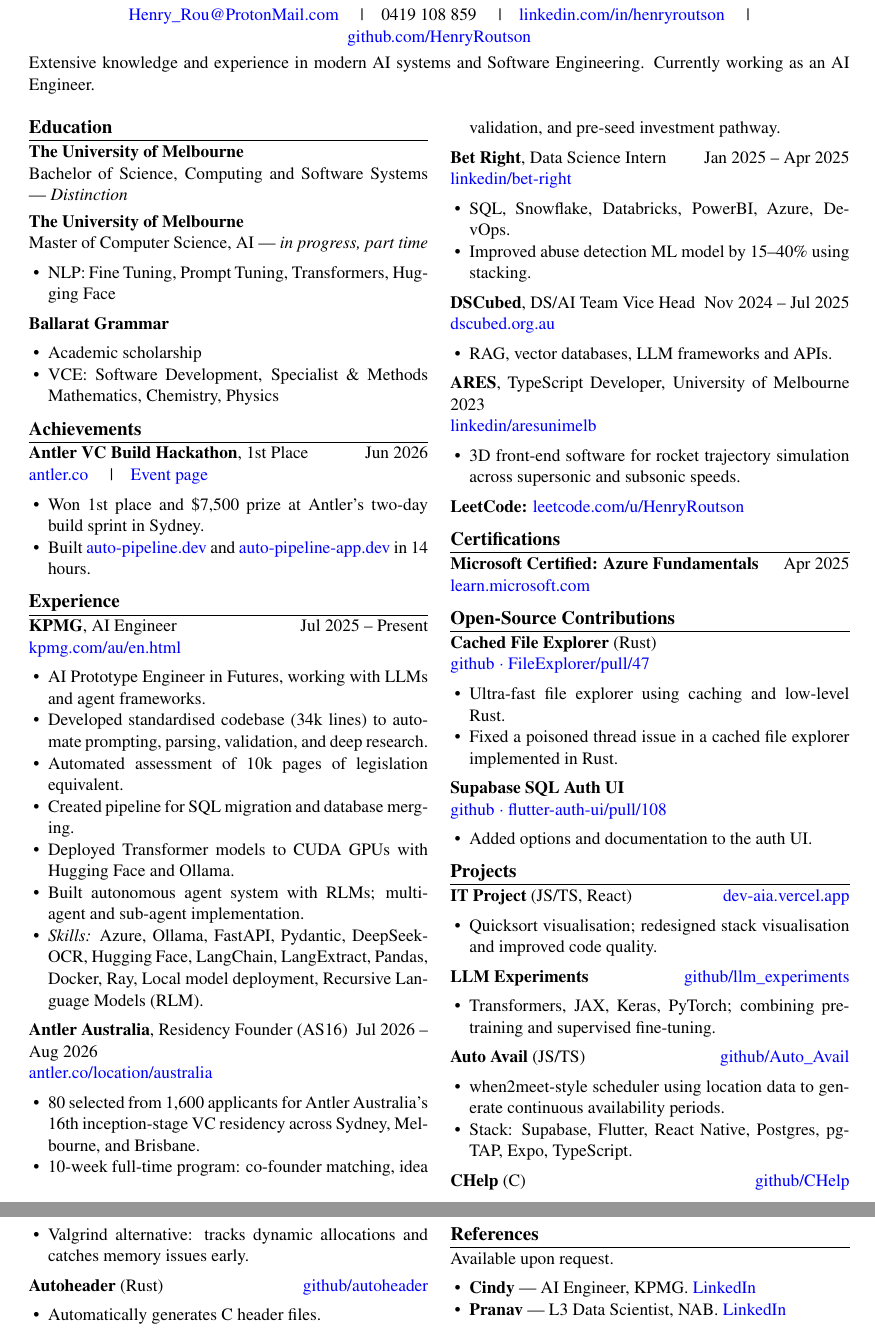
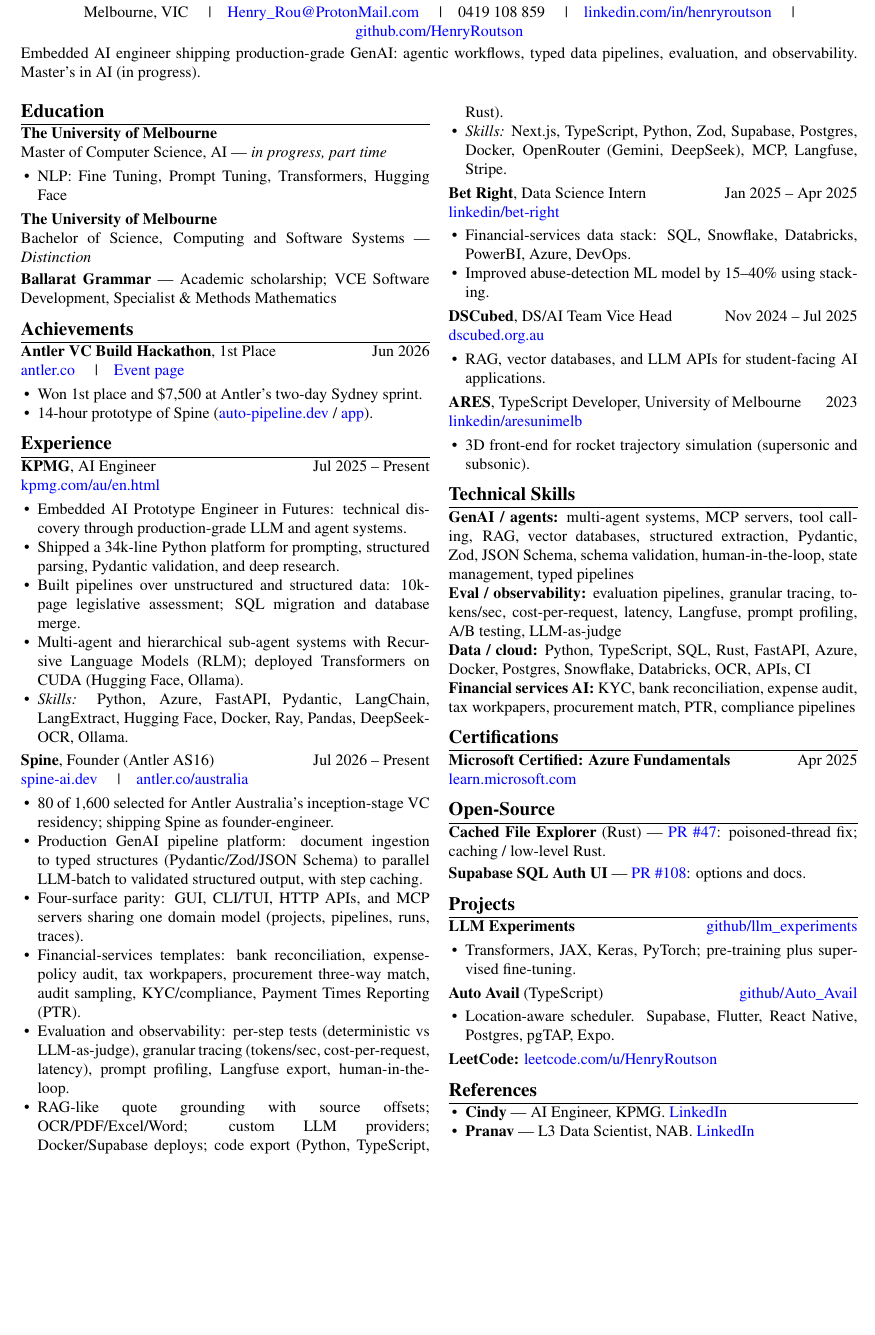
Before and after one commit to HenryRoutson/Resume, a LaTeX CV (henry_routson_resume.tex): two parts of pages 1 and 2 of 2 before the commit and part of the page after it, the two joined at a grey line, cut so that both start at the same text, the shorter picture padded with empty space. Compiled offline with pdfLaTeX.

Commit message:
add experience

```diff
--- a/henry_routson_resume.tex
+++ b/henry_routson_resume.tex
@@ -1,6 +1,6 @@
-\documentclass[11pt, a4paper]{article}
+\documentclass[10pt, a4paper]{article}
 
-\usepackage[margin=0.55in]{geometry}
+\usepackage[margin=0.48in]{geometry}
 \usepackage{hyperref}
 \usepackage{enumitem}
 \usepackage{titlesec}
@@ -18,11 +18,11 @@
 
 % AI : section formatting - bold rule underline style
 \titleformat{\section}{\large\bfseries}{}{0em}{}[\titlerule]
-\titlespacing{\section}{0pt}{7pt}{3pt}
+\titlespacing{\section}{0pt}{6pt}{2pt}
 
-\setlist[itemize]{noitemsep, topsep=2pt, leftmargin=1.1em}
+\setlist[itemize]{noitemsep, topsep=1pt, leftmargin=1.05em}
 
-\setlength{\parskip}{3pt}
+\setlength{\parskip}{2pt}
 
 \pagestyle{empty}
 
@@ -30,28 +30,25 @@
 
 % ── Header ──────────────────────────────────────────────────────────────────
 \begin{center}
-  {\LARGE\bfseries Henry Routson} \\[4pt]
-  \href{mailto:Henry_Rou@ProtonMail.com}{Henry\_Rou@ProtonMail.com}
+  {\LARGE\bfseries Henry Routson} \\[3pt]
+  Melbourne, VIC
+  \quad|\quad \href{mailto:Henry_Rou@ProtonMail.com}{Henry\_Rou@ProtonMail.com}
   \quad|\quad 0419 108 859
   \quad|\quad \href{https://www.linkedin.com/in/henryroutson/}{linkedin.com/in/henryroutson}
   \quad|\quad \href{https://github.com/HenryRoutson}{github.com/HenryRoutson}
 \end{center}
 
 \noindent
-Extensive knowledge and experience in modern AI systems and Software Engineering.
-Currently working as an AI Engineer.
+Embedded AI engineer shipping production-grade GenAI: agentic workflows, typed data pipelines, evaluation, and observability. Master's in AI (in progress).
 
-\vspace{2pt}
+\vspace{1pt}
 
 % ── Two-column body ──────────────────────────────────────────────────────────
-\setlength{\columnsep}{14pt}
+\setlength{\columnsep}{12pt}
 \begin{multicols}{2}
 
 % ── Education ────────────────────────────────────────────────────────────────
 \section{Education}
-
-\textbf{The University of Melbourne} \\
-Bachelor of Science, Computing and Software Systems --- \textit{Distinction}
 
 \textbf{The University of Melbourne} \\
 Master of Computer Science, AI --- \textit{in progress, part time}
@@ -59,11 +56,10 @@
   \item NLP: Fine Tuning, Prompt Tuning, Transformers, Hugging Face
 \end{itemize}
 
-\textbf{Ballarat Grammar}
-\begin{itemize}
-  \item Academic scholarship
-  \item VCE: Software Development, Specialist \& Methods Mathematics, Chemistry, Physics
-\end{itemize}
+\textbf{The University of Melbourne} \\
+Bachelor of Science, Computing and Software Systems --- \textit{\mbox{Distinction}}
+
+\textbf{Ballarat Grammar} --- Academic scholarship; VCE Software Development, Specialist \& Methods Mathematics
 
 % ── Achievements ─────────────────────────────────────────────────────────────
 \section{Achievements}
@@ -71,8 +67,8 @@
 \textbf{Antler VC Build Hackathon}, 1st Place \hfill Jun 2026 \\
 \href{https://www.antler.co/}{antler.co} \quad|\quad \href{https://luma.com/build-the-hackathon?tk=3hiTHC}{Event page}
 \begin{itemize}
-  \item Won 1st place and \$7,500 prize at Antler's two-day build sprint in Sydney.
-  \item Built \href{https://auto-pipeline.dev/}{auto-pipeline.dev} and \href{https://auto-pipeline-app.dev/}{auto-pipeline-app.dev} in 14 hours.
+  \item Won 1st place and \$7,500 at Antler's two-day Sydney sprint.
+  \item 14-hour prototype of Spine (\href{https://auto-pipeline.dev/}{auto-pipeline.dev} / \href{https://auto-pipeline-app.dev/}{app}).
 \end{itemize}
 
 % ── Experience ────────────────────────────────────────────────────────────────
@@ -81,42 +77,51 @@
 \textbf{KPMG}, AI Engineer \hfill Jul 2025 -- Present \\
 \href{https://kpmg.com/au/en.html}{kpmg.com/au/en.html}
 \begin{itemize}
-  \item AI Prototype Engineer in Futures, working with LLMs and agent frameworks.
-  \item Developed standardised codebase (34k lines) to automate prompting, parsing, validation, and deep research.
-  \item Automated assessment of 10k pages of legislation equivalent.
-  \item Created pipeline for SQL migration and database merging.
-  \item Deployed Transformer models to CUDA GPUs with Hugging Face and Ollama.
-  \item Built autonomous agent system with RLMs; multi-agent and sub-agent implementation.
-  \item \textit{Skills:} Azure, Ollama, FastAPI, Pydantic, DeepSeek-OCR, Hugging Face, LangChain, LangExtract, Pandas, Docker, Ray, Local model deployment, Recursive Language Models (RLM).
+  \item Embedded AI Prototype Engineer in Futures: technical discovery through production-grade LLM and agent systems.
+  \item Shipped a 34k-line Python platform for prompting, structured parsing, Pydantic validation, and deep research.
+  \item Built pipelines over unstructured and structured data: 10k-page legislative assessment; SQL migration and database merge.
+  \item Multi-agent and hierarchical sub-agent systems with Recursive Language Models (RLM); deployed Transformers on CUDA (Hugging Face, Ollama).
+  \item \textit{Skills:} Python, Azure, FastAPI, Pydantic, LangChain, LangExtract, Hugging Face, Docker, Ray, Pandas, DeepSeek-OCR, Ollama.
 \end{itemize}
 
-\textbf{Antler Australia}, Residency Founder (AS16) \hfill Jul 2026 -- Aug 2026 \\
-\href{https://www.antler.co/location/australia}{antler.co/location/australia}
+\textbf{Spine}, Founder (Antler AS16) \hfill Jul 2026 -- Present \\
+\href{https://www.spine-ai.dev/}{spine-ai.dev} \quad|\quad \href{https://www.antler.co/location/australia}{antler.co/australia}
 \begin{itemize}
-  \item 80 selected from 1,600 applicants for Antler Australia's 16th inception-stage VC residency across Sydney, Melbourne, and Brisbane.
-  \item 10-week full-time program: co-founder matching, idea validation, and pre-seed investment pathway.
+  \item 80 of 1,600 selected for Antler Australia's inception-stage VC residency; shipping Spine as founder-engineer.
+  \item Production GenAI pipeline platform: document ingestion to typed structures (Pydantic/Zod/JSON Schema) to parallel LLM-batch to validated structured output, with step caching.
+  \item Four-surface parity: GUI, CLI/TUI, HTTP APIs, and MCP servers sharing one domain model (projects, pipelines, runs, traces).
+  \item Financial-services templates: bank reconciliation, expense-policy audit, tax workpapers, procurement three-way match, audit sampling, KYC/compliance, Payment Times Reporting (PTR).
+  \item Evaluation and observability: per-step tests (deterministic vs LLM-as-judge), granular tracing (tokens/sec, cost-per-request, latency), prompt profiling, Langfuse export, human-in-the-loop.
+  \item RAG-like quote grounding with source offsets; OCR/PDF/Excel/Word; custom LLM providers; Docker/Supabase deploys; code export (Python, TypeScript, Rust).
+  \item \textit{Skills:} Next.js, TypeScript, Python, Zod, Supabase, Postgres, Docker, OpenRouter (Gemini, DeepSeek), MCP, Langfuse, Stripe.
 \end{itemize}
 
 \textbf{Bet Right}, Data Science Intern \hfill Jan 2025 -- Apr 2025 \\
 \href{https://www.linkedin.com/company/bet-right/}{linkedin/bet-right}
 \begin{itemize}
-  \item SQL, Snowflake, Databricks, PowerBI, Azure, DevOps.
-  \item Improved abuse detection ML model by 15--40\% using stacking.
+  \item Financial-services data stack: SQL, Snowflake, Databricks, PowerBI, Azure, DevOps.
+  \item Improved abuse-detection ML model by 15--40\% using stacking.
 \end{itemize}
 
 \textbf{DSCubed}, DS/AI Team Vice Head \hfill Nov 2024 -- Jul 2025 \\
 \href{https://www.dscubed.org.au/}{dscubed.org.au}
 \begin{itemize}
-  \item RAG, vector databases, LLM frameworks and APIs.
+  \item RAG, vector databases, and LLM APIs for student-facing AI applications.
 \end{itemize}
 
 \textbf{ARES}, TypeScript Developer, University of Melbourne \hfill 2023 \\
 \href{https://www.linkedin.com/company/aresunimelb}{linkedin/aresunimelb}
 \begin{itemize}
-  \item 3D front-end software for rocket trajectory simulation across supersonic and subsonic speeds.
+  \item 3D front-end for rocket trajectory simulation (supersonic and subsonic).
 \end{itemize}
 
-\textbf{LeetCode:} \href{https://leetcode.com/u/HenryRoutson/}{leetcode.com/u/HenryRoutson}
+% ── Technical Skills ──────────────────────────────────────────────────────────
+\section{Technical Skills}
+
+\textbf{GenAI / agents:} multi-agent systems, MCP servers, tool calling, RAG, vector databases, structured extraction, Pydantic, Zod, JSON Schema, schema validation, human-in-the-loop, state management, typed pipelines \\
+\textbf{Eval / observability:} evaluation pipelines, granular tracing, tokens/sec, cost-per-request, latency, Langfuse, prompt profiling, A/B testing, LLM-as-judge \\
+\textbf{Data / cloud:} Python, TypeScript, SQL, Rust, FastAPI, Azure, Docker, Postgres, Snowflake, Databricks, OCR, APIs, CI \\
+\textbf{Financial services AI:} KYC, bank reconciliation, expense audit, tax workpapers, procurement match, PTR, compliance pipelines
 
 % ── Certifications ────────────────────────────────────────────────────────────
 \section{Certifications}
@@ -125,54 +130,30 @@
 \href{https://learn.microsoft.com/en-us/credentials/certifications/azure-fundamentals/}{learn.microsoft.com}
 
 % ── Open-Source ───────────────────────────────────────────────────────────────
-\section{Open-Source Contributions}
+\section{Open-Source}
 
-\textbf{Cached File Explorer} (Rust) \\
-\href{https://github.com/conaticus/FileExplorer/pull/47}{github $\cdot$ FileExplorer/pull/47}
-\begin{itemize}
-  \item Ultra-fast file explorer using caching and low-level Rust.
-  \item Fixed a poisoned thread issue in a cached file explorer implemented in Rust.
-\end{itemize}
+\textbf{Cached File Explorer} (Rust) --- \href{https://github.com/conaticus/FileExplorer/pull/47}{PR \#47}: poisoned-thread fix; caching / low-level Rust.
 
-\textbf{Supabase SQL Auth UI} \\
-\href{https://github.com/supabase-community/flutter-auth-ui/pull/108}{github $\cdot$ flutter-auth-ui/pull/108}
-\begin{itemize}
-  \item Added options and documentation to the auth UI.
-\end{itemize}
+\textbf{Supabase SQL Auth UI} --- \href{https://github.com/supabase-community/flutter-auth-ui/pull/108}{PR \#108}: options and docs.
 
 % ── Projects ──────────────────────────────────────────────────────────────────
 \section{Projects}
 
-\textbf{IT Project} (JS/TS, React) \hfill \href{https://dev-aia.vercel.app/}{dev-aia.vercel.app}
+\textbf{LLM Experiments} \hfill \href{https://github.com/HenryRoutson/llm_experiments}{github/llm\_experiments}
 \begin{itemize}
-  \item Quicksort visualisation; redesigned stack visualisation and improved code quality.
+  \item Transformers, JAX, Keras, PyTorch; pre-training plus supervised fine-tuning.
 \end{itemize}
 
-\textbf{LLM Experiments} \hfill \href{https://github.com/HenryRoutson/llm_experiments}{github/llm\_experiments}
+\textbf{Auto Avail} (TypeScript) \hfill \href{https://github.com/HenryRoutson/Auto_Avail}{github/Auto\_Avail}
 \begin{itemize}
-  \item Transformers, JAX, Keras, PyTorch; combining pre-training and supervised fine-tuning.
+  \item Location-aware scheduler. Supabase, Flutter, React Native, Postgres, pgTAP, Expo.
 \end{itemize}
 
-\textbf{Auto Avail} (JS/TS) \hfill \href{https://github.com/HenryRoutson/Auto_Avail}{github/Auto\_Avail}
-\begin{itemize}
-  \item when2meet-style scheduler using location data to generate continuous availability periods.
-  \item Stack: Supabase, Flutter, React Native, Postgres, pgTAP, Expo, TypeScript.
-\end{itemize}
-
-\textbf{CHelp} (C) \hfill \href{https://github.com/HenryRoutson/CHelp}{github/CHelp}
-\begin{itemize}
-  \item Valgrind alternative: tracks dynamic allocations and catches memory issues early.
-\end{itemize}
-
-\textbf{Autoheader} (Rust) \hfill \href{https://github.com/HenryRoutson/autoheader}{github/autoheader}
-\begin{itemize}
-  \item Automatically generates C header files.
-\end{itemize}
+\textbf{LeetCode:} \href{https://leetcode.com/u/HenryRoutson/}{leetcode.com/u/HenryRoutson}
 
 % ── References ────────────────────────────────────────────────────────────────
 \section{References}
 
-Available upon request.
 \begin{itemize}
   \item \textbf{Cindy} --- AI Engineer, KPMG. \href{https://www.linkedin.com/in/runxin-liu/}{LinkedIn}
   \item \textbf{Pranav} --- L3 Data Scientist, NAB. \href{https://www.linkedin.com/in/pranavjayanty/}{LinkedIn}
```
Also changed, not shown: tex_resume_history/henry_routson_resume_2026-08-23.pdf (added).
